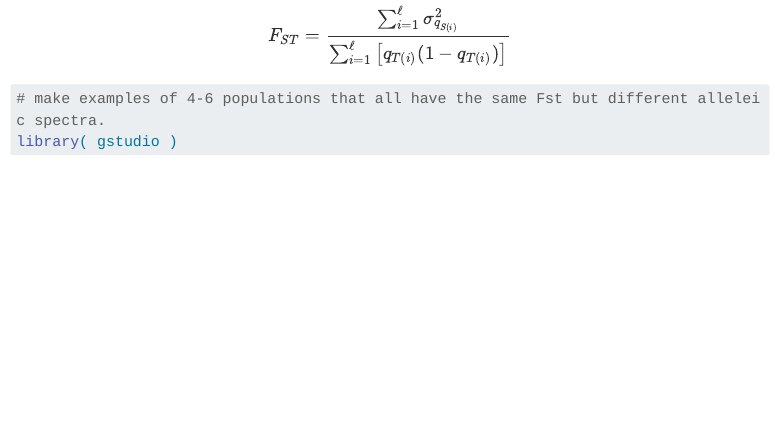
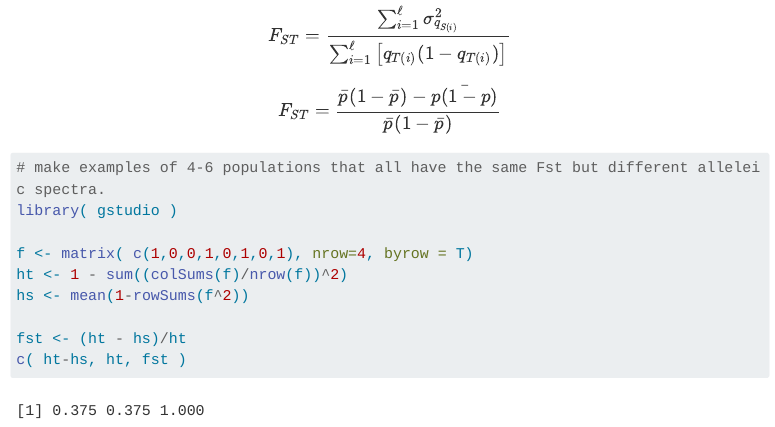
Before and after one commit to dyerlab/Genetic-Heteroscedasticity, a Quarto document (heteroscedasticity.qmd): the page in a window 1100 px wide, from 610 px down. Rendered offline with R 4.5, knitr and Pandoc in place of Quarto, with nearby package versions; menus at the side of the page are left out; long lines of code are wrapped.

Commit message:
fixed up qs qt fst for simulation

````diff
--- a/heteroscedasticity.qmd
+++ b/heteroscedasticity.qmd
@@ -29,6 +29,12 @@ $$
 
 
 
+$$
+F_{ST} = \frac{\bar{p}(1-\bar{p}) - \bar{ p(1-p) } }{\bar{p}(1 - \bar{p} )}
+$$
+
+
+
 
 
 
@@ -36,5 +42,10 @@ $$
 # make examples of 4-6 populations that all have the same Fst but different alleleic spectra.
 library( gstudio )
 
+f <- matrix( c(1,0,0,1,0,1,0,1), nrow=4, byrow = T)
+ht <- 1 - sum((colSums(f)/nrow(f))^2)
+hs <- mean(1-rowSums(f^2))
 
+fst <- (ht - hs)/ht
+c( ht-hs, ht, fst )
 ```
````
Also changed, not shown: 1 other file.
